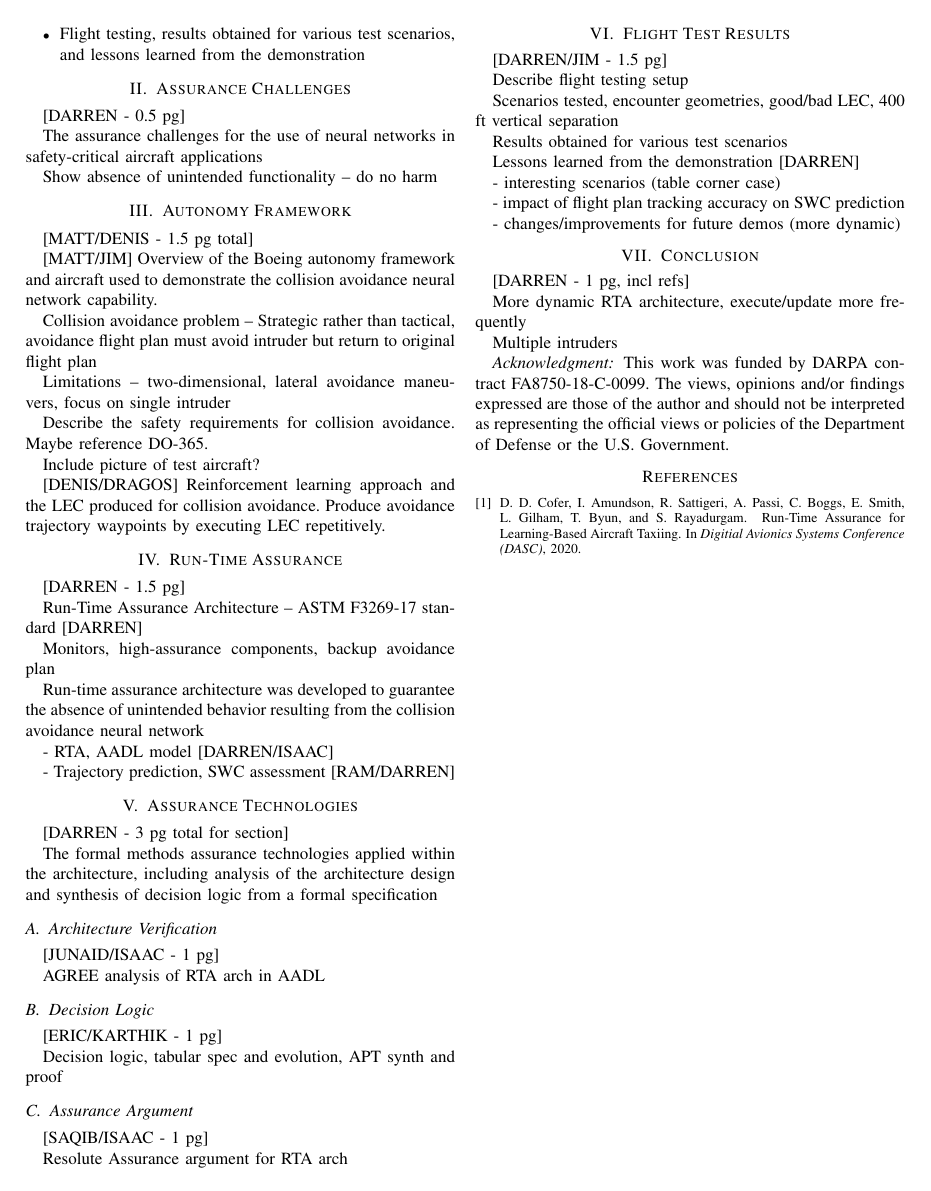
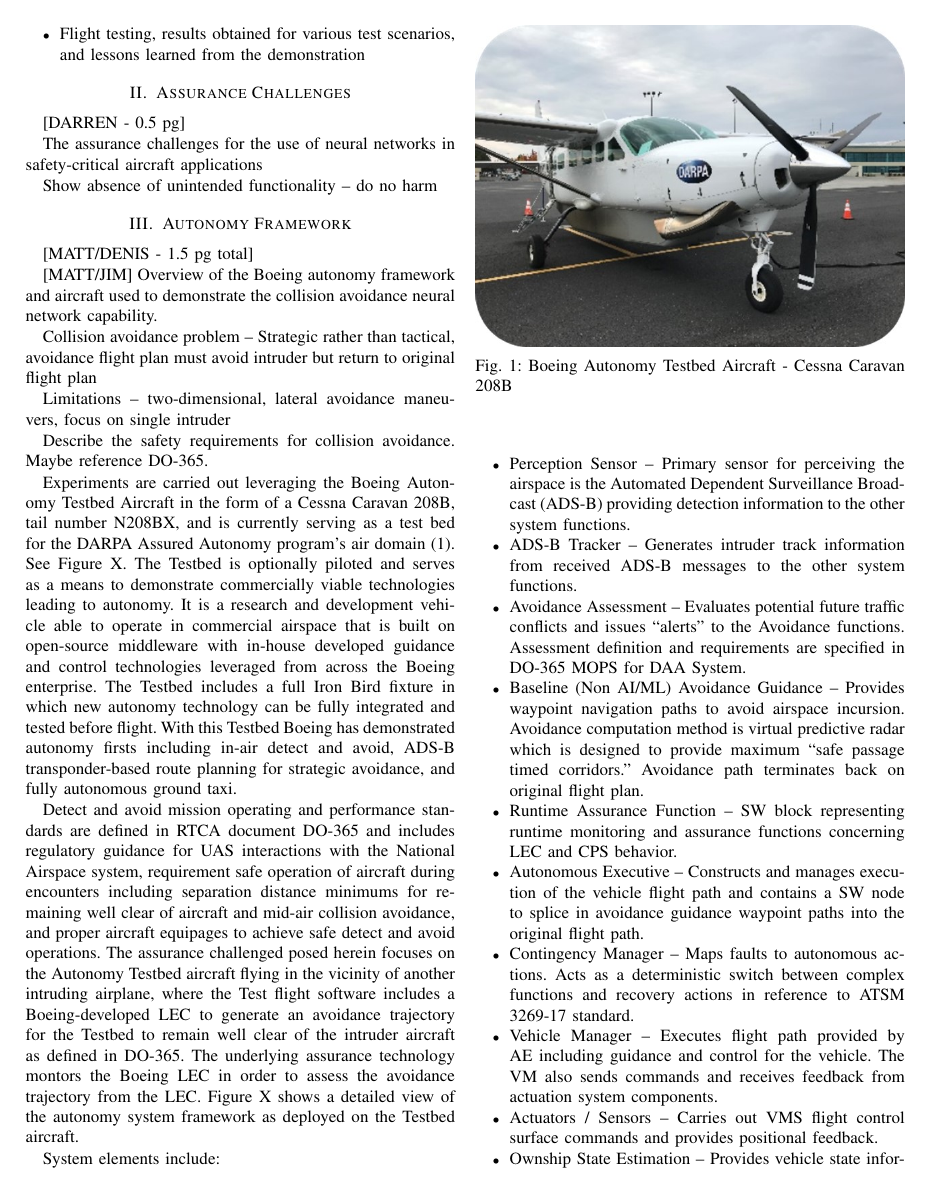
Before and after one commit to darrencofer/AAHAA-DASC-2022, a LaTeX paper (main.tex, which reads framework.tex): page 2 of 4 before the commit and page 2 of 5 after it. Compiled offline with pdfLaTeX; a missing font is replaced by an installed copy or a similar font; a LaTeX package or settings file that is missing is left out.

Commit message:
input to framework section from Matt M caravan figure

```diff
--- a/framework.tex
+++ b/framework.tex
@@ -10,7 +10,33 @@
 
 Describe the safety requirements for collision avoidance.  Maybe reference DO-365.
 
-Include picture of test aircraft?
+Experiments are carried out leveraging the Boeing Autonomy Testbed Aircraft in the form of a Cessna Caravan 208B, tail number N208BX, and is currently serving as a test bed for the DARPA Assured Autonomy program’s air domain (\ref{fig:caravan}).  See Figure X.  The Testbed is optionally piloted and serves as a means to demonstrate commercially viable technologies leading to autonomy.  It is a research and development vehicle able to operate in commercial airspace that is built on open-source middleware with in-house developed guidance and control technologies leveraged from across the Boeing enterprise.  The Testbed includes a full Iron Bird fixture in which new autonomy technology can be fully integrated and tested before flight.  With this Testbed Boeing has demonstrated autonomy firsts including in-air detect and avoid, ADS-B transponder-based route planning for strategic avoidance, and fully autonomous ground taxi.
+
+\begin{figure}
+	\centering
+	\includegraphics[width=\columnwidth]{figures/caravan.jpg}
+	\caption{Boeing Autonomy Testbed Aircraft - Cessna Caravan 208B}
+	\label{fig:caravan}
+\end{figure}
+
+Detect and avoid mission operating and performance standards are defined in RTCA document DO-365 and includes regulatory guidance for UAS interactions with the National Airspace system, requirement safe operation of aircraft during encounters including separation distance minimums for remaining well clear of aircraft and mid-air collision avoidance, and proper aircraft equipages to achieve safe detect and avoid operations.
+The assurance challenged posed herein focuses on the Autonomy Testbed aircraft flying in the vicinity of another intruding airplane, where the Test flight software includes a Boeing-developed LEC to generate an avoidance trajectory for the Testbed to remain well clear of the intruder aircraft as defined in DO-365.  The underlying assurance technology montors the Boeing LEC in order to assess the avoidance trajectory from the LEC.
+Figure X shows a detailed view of the autonomy system framework as deployed on the Testbed aircraft.
+
+System elements include:
+\begin{itemize}
+\item Perception Sensor – Primary sensor for perceiving the airspace is the Automated Dependent Surveillance Broadcast (ADS-B) providing detection information to the other system functions.
+\item ADS-B Tracker – Generates intruder track information from received ADS-B messages to the other system functions.
+\item Avoidance Assessment – Evaluates potential future traffic conflicts and issues “alerts” to the Avoidance functions.  Assessment definition and requirements are specified in DO-365 MOPS for DAA System.
+\item Baseline (Non AI/ML) Avoidance Guidance – Provides waypoint navigation paths to avoid airspace incursion.  Avoidance computation method is virtual predictive radar which is designed to provide maximum “safe passage timed corridors.”  Avoidance path terminates back on original flight plan.
+\item Runtime Assurance Function – SW block representing runtime monitoring and assurance functions concerning LEC and CPS behavior.
+\item Autonomous Executive – Constructs and manages execution of the vehicle flight path and contains a SW node to splice in avoidance guidance waypoint paths into the original flight path.
+\item Contingency Manager – Maps faults to autonomous actions.  Acts as a deterministic switch between complex functions and recovery actions in reference to ATSM 3269-17 standard.
+\item Vehicle Manager – Executes flight path provided by AE including guidance and control for the vehicle.  The VM also sends commands and receives feedback from actuation system components.
+\item Actuators / Sensors – Carries out VMS flight control surface commands and provides positional feedback.
+\item Ownship State Estimation – Provides vehicle state information including position, altitude, and speed along with the vehicle inertial reference frame.
+\item Navigation Database – Reference database of aircraft parameters and airspace waypoints, terrain, airports, approaches, etc.  Used for route/avoidance planning purposes.
+\end{itemize}
 
 [DENIS/DRAGOS] Reinforcement learning approach and the LEC produced for collision avoidance.
 Produce avoidance trajectory waypoints  by executing LEC repetitively.
```
Also changed, not shown: figures/caravan.jpg (added).
